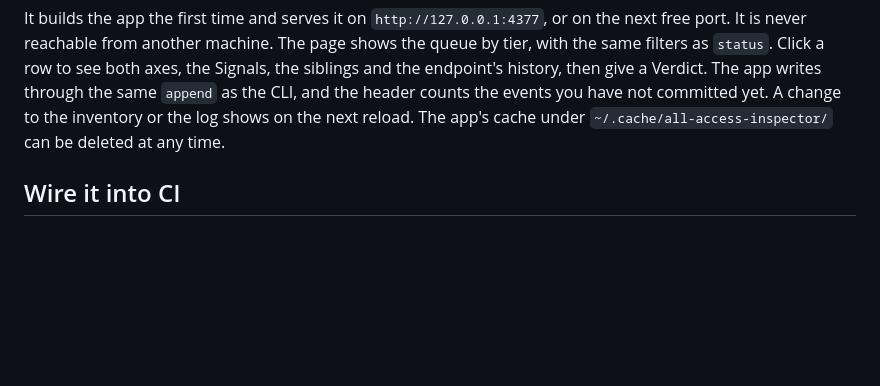
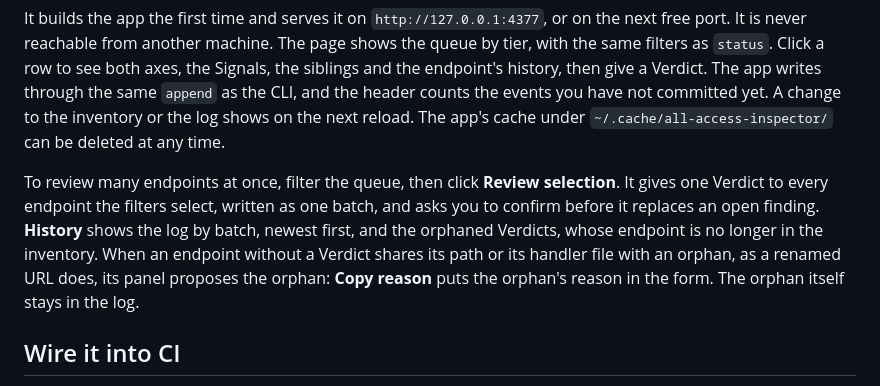
Before and after one commit to BastienTeissier/all-access-inspector, a Markdown page: README.md, the part around the change. Drawn GitHub-style; blank space fills up the shorter version.

Commit message:
docs: Phase 5f done, and the README's browser section covers bulk review, History and orphan candidates

```diff
--- a/README.md
+++ b/README.md
@@ -289,6 +289,8 @@ node skills/all-access-inspector/review/src/cli.ts app <project>
 
 It builds the app the first time and serves it on `http://127.0.0.1:4377`, or on the next free port. It is never reachable from another machine. The page shows the queue by tier, with the same filters as `status`. Click a row to see both axes, the Signals, the siblings and the endpoint's history, then give a Verdict. The app writes through the same `append` as the CLI, and the header counts the events you have not committed yet. A change to the inventory or the log shows on the next reload. The app's cache under `~/.cache/all-access-inspector/` can be deleted at any time.
 
+To review many endpoints at once, filter the queue, then click **Review selection**. It gives one Verdict to every endpoint the filters select, written as one batch, and asks you to confirm before it replaces an open finding. **History** shows the log by batch, newest first, and the orphaned Verdicts, whose endpoint is no longer in the inventory. When an endpoint without a Verdict shares its path or its handler file with an orphan, as a renamed URL does, its panel proposes the orphan: **Copy reason** puts the orphan's reason in the form. The orphan itself stays in the log.
+
 ## Wire it into CI
 
 The Agent writes `tools/access-inspector/ci-snippet.yml` (GitHub Actions or GitLab CI) or `ci-snippet.sh` (anything else), filled from your existing test job. Paste it into your pipeline yourself. A GitHub Actions job looks like:
```
Also changed, not shown: 1 other file.
